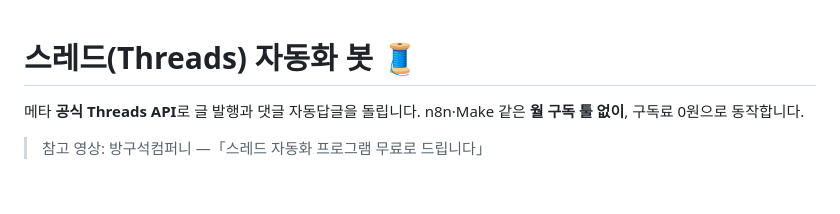
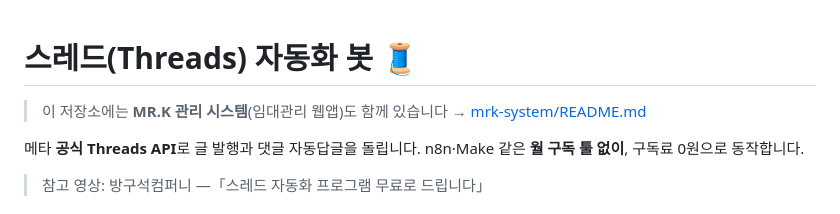
Before and after one commit to ko37258-lab/rsa, a Markdown page: README.md, the part around the change. GitHub-like rendering; blank space fills up the shorter version.

```diff
--- a/README.md
+++ b/README.md
@@ -1,4 +1,6 @@
 # 스레드(Threads) 자동화 봇 🧵
+
+> 이 저장소에는 **MR.K 관리 시스템**(임대관리 웹앱)도 함께 있습니다 → [mrk-system/README.md](mrk-system/README.md)
 
 메타 **공식 Threads API**로 글 발행과 댓글 자동답글을 돌립니다.
 n8n·Make 같은 **월 구독 툴 없이**, 구독료 0원으로 동작합니다.
```
Also changed, not shown: mrk-system/README.md (added, +54 -0 lines), mrk-system/docs/REA.md (added, +148 -0 lines).
